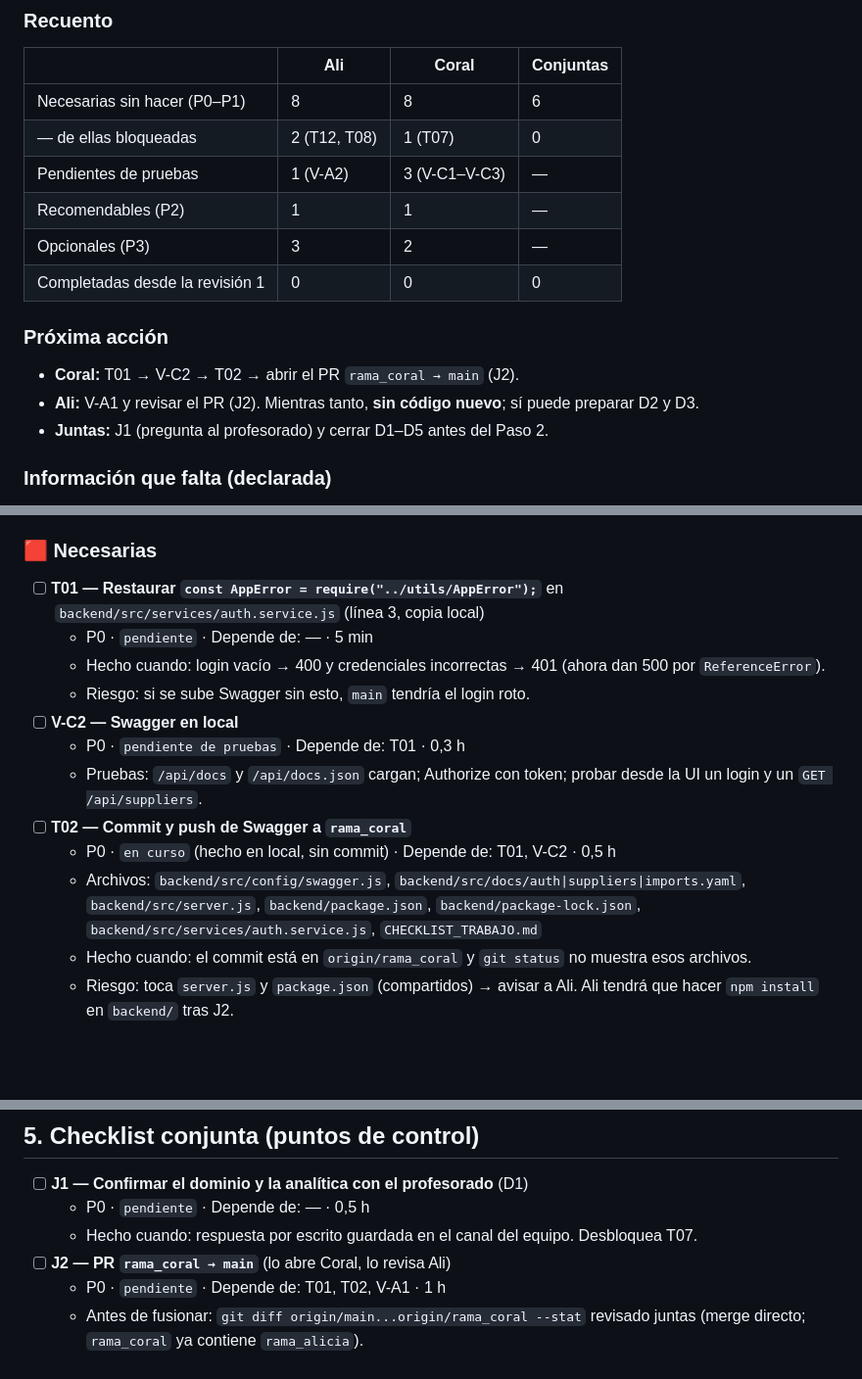
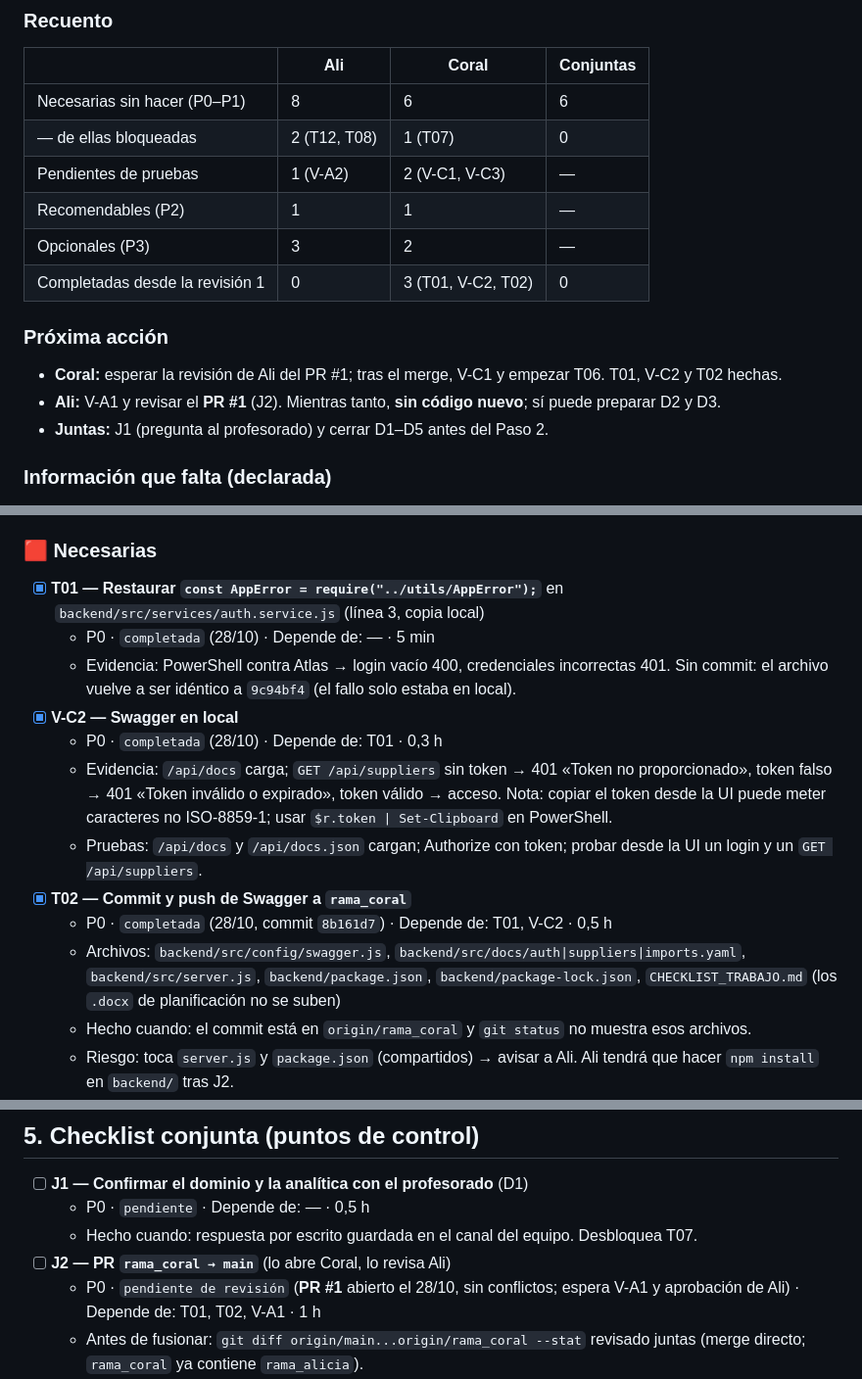
Before and after one commit to aliciaperez01/LOOPSTOCK, a Markdown page: CHECKLIST_TRABAJO.md, 3 parts joined by grey strips. Shown at 98% size. Drawn GitHub-style; blank space fills up the shorter version.

Commit message:
docs(checklist): mark T01, V-C2, T02 done; J2 in review (PR #1)

```diff
--- a/CHECKLIST_TRABAJO.md
+++ b/CHECKLIST_TRABAJO.md
@@ -21,16 +21,16 @@
 ### Recuento
 | | Ali | Coral | Conjuntas |
 |---|---|---|---|
-| Necesarias sin hacer (P0–P1) | 8 | 8 | 6 |
+| Necesarias sin hacer (P0–P1) | 8 | 6 | 6 |
 | — de ellas bloqueadas | 2 (T12, T08) | 1 (T07) | 0 |
-| Pendientes de pruebas | 1 (V-A2) | 3 (V-C1–V-C3) | — |
+| Pendientes de pruebas | 1 (V-A2) | 2 (V-C1, V-C3) | — |
 | Recomendables (P2) | 1 | 1 | — |
 | Opcionales (P3) | 3 | 2 | — |
-| Completadas desde la revisión 1 | 0 | 0 | 0 |
+| Completadas desde la revisión 1 | 0 | 3 (T01, V-C2, T02) | 0 |
 
 ### Próxima acción
-- **Coral:** T01 → V-C2 → T02 → abrir el PR `rama_coral → main` (J2).
-- **Ali:** V-A1 y revisar el PR (J2). Mientras tanto, **sin código nuevo**; sí puede preparar D2 y D3.
+- **Coral:** esperar la revisión de Ali del PR #1; tras el merge, V-C1 y empezar T06. T01, V-C2 y T02 hechas.
+- **Ali:** V-A1 y revisar el **PR #1** (J2). Mientras tanto, **sin código nuevo**; sí puede preparar D2 y D3.
 - **Juntas:** J1 (pregunta al profesorado) y cerrar D1–D5 antes del Paso 2.
 
 ### Información que falta (declarada)
@@ -140,16 +140,16 @@ Decisiones técnicas ya cerradas (D1–D13 de `continuidad-loopstock.md`) siguen
 > **Archivos de Coral:** `models/User|Supplier|ImportJob.js`, `auth.*`, `suppliers.*`, `imports.*`, `users.*`, `analytics.*`, `middlewares/auth|upload.middleware.js`, `config/swagger.js`, `src/docs/*.yaml` (menos `products.yaml`), `js/config|api|auth.js`, páginas de login, proveedores e importación. **`server.js` solo lo modifica Coral.**
 
 ### 🟥 Necesarias
-- [ ] **T01 — Restaurar `const AppError = require("../utils/AppError");`** en `backend/src/services/auth.service.js` (línea 3, copia local)
-  - P0 · `pendiente` · Depende de: — · 5 min
-  - Hecho cuando: login vacío → 400 y credenciales incorrectas → 401 (ahora dan 500 por `ReferenceError`).
-  - Riesgo: si se sube Swagger sin esto, `main` tendría el login roto.
-- [ ] **V-C2 — Swagger en local**
-  - P0 · `pendiente de pruebas` · Depende de: T01 · 0,3 h
+- [x] **T01 — Restaurar `const AppError = require("../utils/AppError");`** en `backend/src/services/auth.service.js` (línea 3, copia local)
+  - P0 · `completada` (28/10) · Depende de: — · 5 min
+  - Evidencia: PowerShell contra Atlas → login vacío 400, credenciales incorrectas 401. Sin commit: el archivo vuelve a ser idéntico a `9c94bf4` (el fallo solo estaba en local).
+- [x] **V-C2 — Swagger en local**
+  - P0 · `completada` (28/10) · Depende de: T01 · 0,3 h
+  - Evidencia: `/api/docs` carga; `GET /api/suppliers` sin token → 401 «Token no proporcionado», token falso → 401 «Token inválido o expirado», token válido → acceso. Nota: copiar el token desde la UI puede meter caracteres no ISO-8859-1; usar `$r.token | Set-Clipboard` en PowerShell.
   - Pruebas: `/api/docs` y `/api/docs.json` cargan; Authorize con token; probar desde la UI un login y un `GET /api/suppliers`.
-- [ ] **T02 — Commit y push de Swagger a `rama_coral`**
-  - P0 · `en curso` (hecho en local, sin commit) · Depende de: T01, V-C2 · 0,5 h
-  - Archivos: `backend/src/config/swagger.js`, `backend/src/docs/auth|suppliers|imports.yaml`, `backend/src/server.js`, `backend/package.json`, `backend/package-lock.json`, `backend/src/services/auth.service.js`, `CHECKLIST_TRABAJO.md`
+- [x] **T02 — Commit y push de Swagger a `rama_coral`**
+  - P0 · `completada` (28/10, commit `8b161d7`) · Depende de: T01, V-C2 · 0,5 h
+  - Archivos: `backend/src/config/swagger.js`, `backend/src/docs/auth|suppliers|imports.yaml`, `backend/src/server.js`, `backend/package.json`, `backend/package-lock.json`, `CHECKLIST_TRABAJO.md` (los `.docx` de planificación no se suben)
   - Hecho cuando: el commit está en `origin/rama_coral` y `git status` no muestra esos archivos.
   - Riesgo: toca `server.js` y `package.json` (compartidos) → avisar a Ali. Ali tendrá que hacer `npm install` en `backend/` tras J2.
 - [ ] **V-C1 — Repetir sobre `main` las pruebas del 25/10**
@@ -205,7 +205,7 @@ Decisiones técnicas ya cerradas (D1–D13 de `continuidad-loopstock.md`) siguen
   - P0 · `pendiente` · Depende de: — · 0,5 h
   - Hecho cuando: respuesta por escrito guardada en el canal del equipo. Desbloquea T07.
 - [ ] **J2 — PR `rama_coral → main`** (lo abre Coral, lo revisa Ali)
-  - P0 · `pendiente` · Depende de: T01, T02, V-A1 · 1 h
+  - P0 · `pendiente de revisión` (**PR #1** abierto el 28/10, sin conflictos; espera V-A1 y aprobación de Ali) · Depende de: T01, T02, V-A1 · 1 h
   - Antes de fusionar: `git diff origin/main...origin/rama_coral --stat` revisado juntas (merge directo; `rama_coral` ya contiene `rama_alicia`).
   - Smoke test: el servidor arranca · login OK · `/api/products` sin token → 401 · CSV de prueba importa · `/api/docs` abre.
   - Hecho cuando: PR fusionado, las dos han hecho `git pull` + `npm install` en `backend/` y han creado su rama desde `main`.
```
Also changed, not shown: other parts of CHECKLIST_TRABAJO.md (+2 -0 lines).
